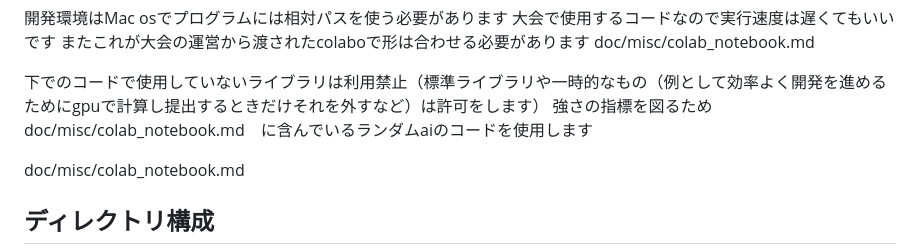
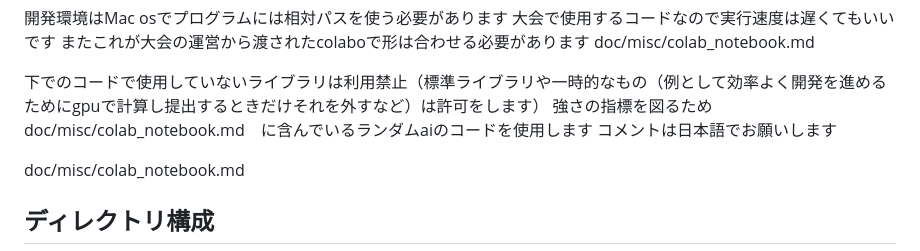
Before and after one commit to hirorogo/singyura, a Markdown page: .github/copilot-instructions.md, the part around the change. Rendered like a GitHub page.

Commit message:
日本語でコメントを記載するように指示を追加

```diff
--- a/.github/copilot-instructions.md
+++ b/.github/copilot-instructions.md
@@ -42,7 +42,7 @@
 
 下でのコードで使用していないライブラリは利用禁止（標準ライブラリや一時的なもの（例として効率よく開発を進めるためにgpuで計算し提出するときだけそれを外すなど）は許可をします）
 強さの指標を図るためdoc/misc/colab_notebook.md　に含んでいるランダムaiのコードを使用します
-
+コメントは日本語でお願いします
 
 doc/misc/colab_notebook.md
 
```
